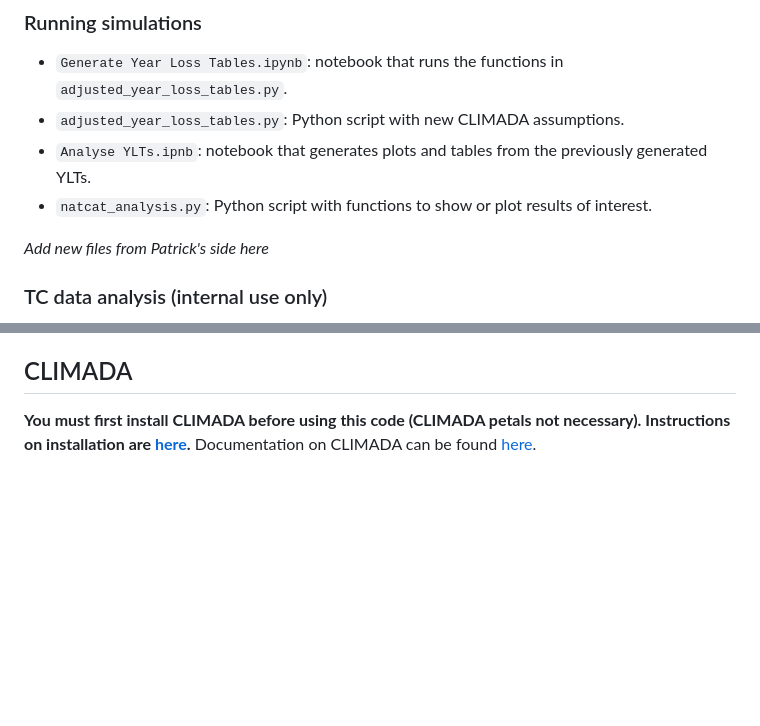
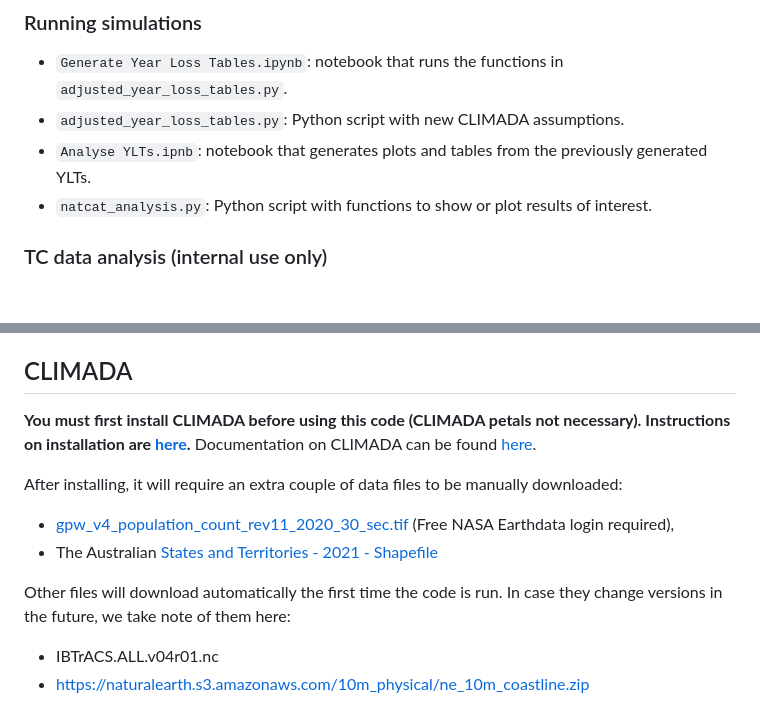
Before and after one commit to melissarenard/enhanced-assumptions-climada, a Markdown page: README.md, 2 parts joined by grey strips. Rendered like a GitHub page; blank space fills up the shorter version.

Commit message:
Add extra required files to README.md, & autodownloaded file versions

```diff
--- a/README.md
+++ b/README.md
@@ -35,8 +35,6 @@ This folder holds all files necessary to generate catastrophe losses under numer
 * `Analyse YLTs.ipnb`: notebook that generates plots and tables from the previously generated YLTs.
 * `natcat_analysis.py`: Python script with functions to show or plot results of interest.
 
-*Add new files from Patrick's side here*
-
 ### TC data analysis (internal use only)
 
 * `TC_data_analysis.Rmd`: R markdown file that conducts data analysis on TCs in the South Indian (SI) and South Pacific (SP) basins. The data analysis helped in setting the assumptions, but the file itself does not directly feed into any part of the loss output generation.
@@ -46,3 +44,14 @@ This folder holds all files necessary to generate catastrophe losses under numer
 ## CLIMADA
 **You must first install CLIMADA before using this code (CLIMADA petals not necessary). Instructions on installation are [here](https://climada-python.readthedocs.io/en/stable/guide/install.html).**
 Documentation on CLIMADA can be found [here](https://climada-python.readthedocs.io/en/stable/index.html).
+
+After installing, it will require an extra couple of data files to be manually downloaded:
+
+- [gpw_v4_population_count_rev11_2020_30_sec.tif](http://sedac.ciesin.columbia.edu/downloads/data/gpw-v4/gpw-v4-population-count-rev11/gpw-v4-population-count-rev11_2020_30_sec_tif.zip) (Free NASA Earthdata login required),
+- The Australian [States and Territories - 2021 - Shapefile](https://www.abs.gov.au/statistics/standards/australian-statistical-geography-standard-asgs-edition-3/jul2021-jun2026/access-and-downloads/digital-boundary-files/STE_2021_AUST_SHP_GDA2020.zip)
+
+Other files will download automatically the first time the code is run.
+In case they change versions in the future, we take note of them here:
+
+- IBTrACS.ALL.v04r01.nc
+- https://naturalearth.s3.amazonaws.com/10m_physical/ne_10m_coastline.zip
```
